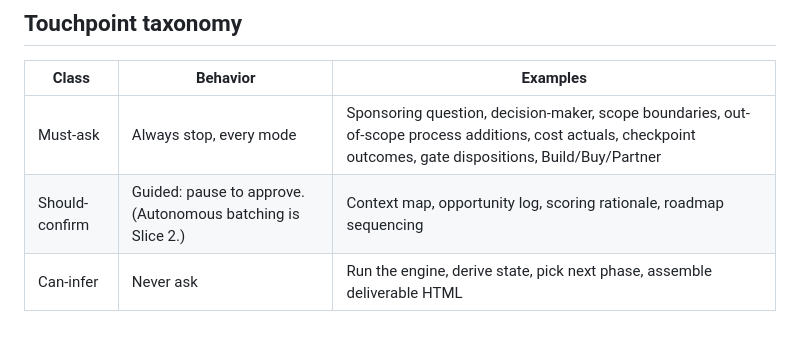
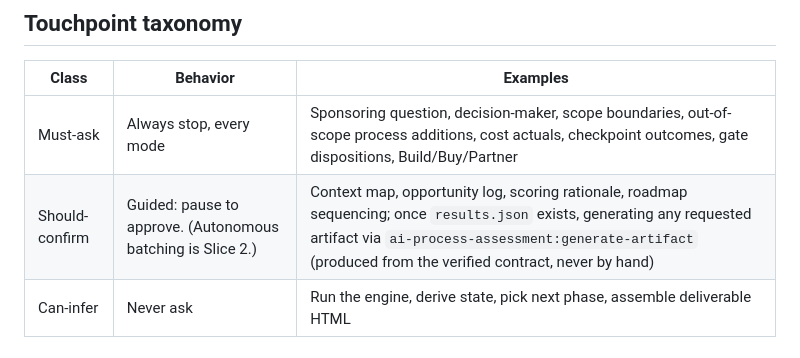
Before and after one commit to grandaha/ai-process-assessment, a Markdown page: skills/conducting-engagement/SKILL.md, the part around the change. Rendered like a GitHub page.

```diff
--- a/skills/conducting-engagement/SKILL.md
+++ b/skills/conducting-engagement/SKILL.md
@@ -119,7 +119,7 @@ Repeat until Phase 11 is done and Gate B is cleared:
 | Class | Behavior | Examples |
 |---|---|---|
 | Must-ask | Always stop, every mode | Sponsoring question, decision-maker, scope boundaries, out-of-scope process additions, cost actuals, checkpoint outcomes, gate dispositions, Build/Buy/Partner |
-| Should-confirm | Guided: pause to approve. (Autonomous batching is Slice 2.) | Context map, opportunity log, scoring rationale, roadmap sequencing |
+| Should-confirm | Guided: pause to approve. (Autonomous batching is Slice 2.) | Context map, opportunity log, scoring rationale, roadmap sequencing; once `results.json` exists, generating any requested artifact via `ai-process-assessment:generate-artifact` (produced from the verified contract, never by hand) |
 | Can-infer | Never ask | Run the engine, derive state, pick next phase, assemble deliverable HTML |
 
 ## Elastic processes & convergence
```
Also changed, not shown: CHANGELOG.md (+3 -0 lines).
